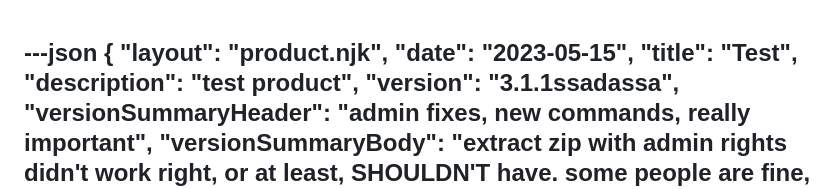
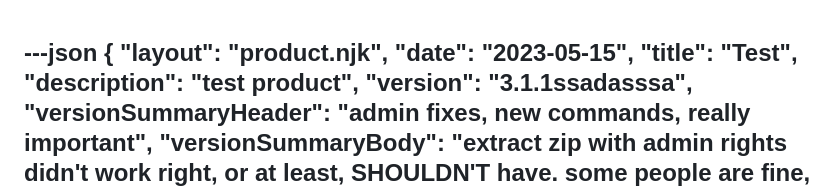
Before and after one commit to Landiie/landie.github.io, a Markdown page: src/sammi-extensions/test.md, the part around the change. GitHub-like rendering.

```diff
--- a/src/sammi-extensions/test.md
+++ b/src/sammi-extensions/test.md
@@ -4,7 +4,7 @@
   "date": "2023-05-15",
   "title": "Test",
   "description": "test product",
-  "version": "3.1.1ssadassa",
+  "version": "3.1.1ssadasssa",
   "versionSummaryHeader": "admin fixes, new commands, really important",
   "versionSummaryBody": "extract zip with admin rights didn't work right, or at least, SHOULDN'T have. some people are fine, but others aren't so this patch fixes that, which is used by my extensions heavily. as for the new commands, there is Sando: OBS Find Scene and Set Deck Buttons Variables. really only helpful for me",
   "tags": ["product", "sammiExtension"],
```
